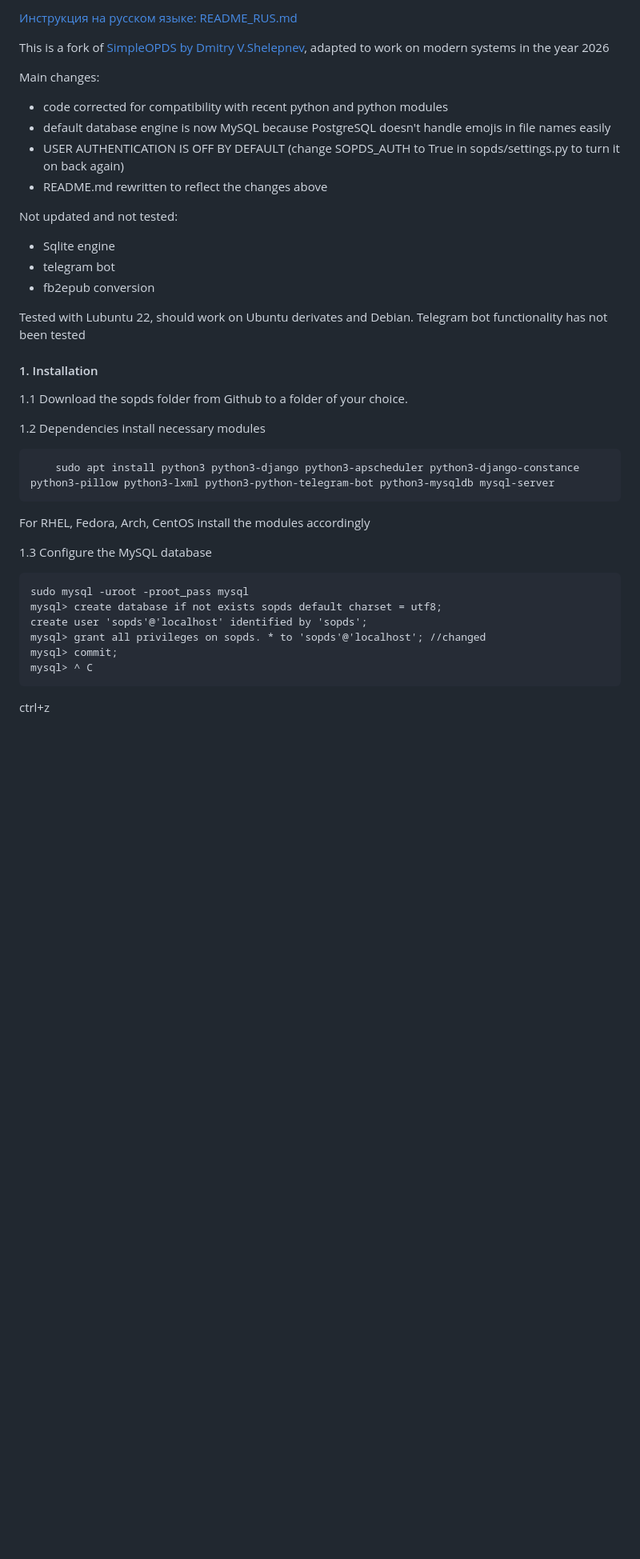
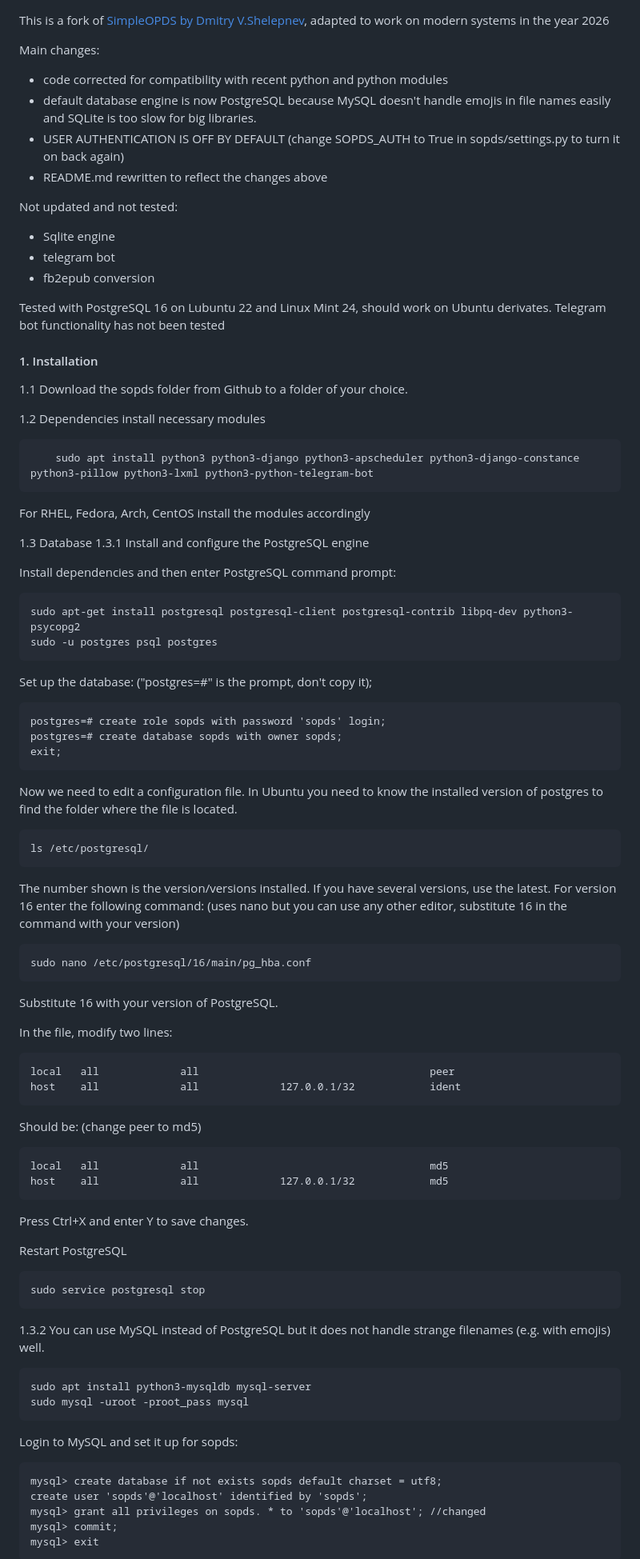
Before and after one commit to vallhund/sopds2026, a Markdown page: README.md, the part around one of its changes. Shown at 80% size. GitHub-like rendering; blank space fills up the shorter version.

```diff
--- a/README.md
+++ b/README.md
@@ -1,10 +1,8 @@
-[Инструкция на русском языке: README_RUS.md](https://github.com/vallhund/sopds2026/blob/master/README_RUS.md)
-
 This is a fork of [SimpleOPDS by Dmitry V.Shelepnev](https://github.com/mitshel/sopds), adapted to work on modern systems in the year 2026
 
 Main changes:
 - code corrected for compatibility with recent python and python modules
-- default database engine is now MySQL because PostgreSQL doesn't handle emojis in file names easily
+- default database engine is now PostgreSQL because MySQL doesn't handle emojis in file names easily and SQLite is too slow for big libraries.
 - USER AUTHENTICATION IS OFF BY DEFAULT (change SOPDS_AUTH to True in sopds/settings.py to turn it on back again)
 - README.md rewritten to reflect the changes above
 
@@ -13,7 +11,7 @@ Not updated and not tested:
 - telegram bot
 - fb2epub conversion
 
-Tested with Lubuntu 22, should work on Ubuntu derivates and Debian.
+Tested with PostgreSQL 16 on Lubuntu 22 and Linux Mint 24, should work on Ubuntu derivates.
 Telegram bot functionality has not been tested
 
 #### 1. Installation
@@ -22,17 +20,61 @@ Telegram bot functionality has not been tested
 1.2 Dependencies
 install necessary modules
 
-    	sudo apt install python3 python3-django python3-apscheduler python3-django-constance python3-pillow python3-lxml python3-python-telegram-bot python3-mysqldb mysql-server
+    	sudo apt install python3 python3-django python3-apscheduler python3-django-constance python3-pillow python3-lxml python3-python-telegram-bot
 
 For RHEL, Fedora, Arch, CentOS install the modules accordingly
 
-1.3 Configure the MySQL database
+1.3 Database
+1.3.1 Install and configure the PostgreSQL engine
 
+Install dependencies and then enter PostgreSQL command prompt:
+
+	sudo apt-get install postgresql postgresql-client postgresql-contrib libpq-dev python3-psycopg2
+	sudo -u postgres psql postgres
+
+Set up the database: ("postgres=#" is the prompt, don't copy it);
+
+	postgres=# create role sopds with password 'sopds' login;
+	postgres=# create database sopds with owner sopds;
+	exit;
+
+Now we need to edit a configuration file. In Ubuntu you need to know the installed version of postgres to find the folder where the file is located.
+
+	ls /etc/postgresql/
+
+The number shown is the version/versions installed. If you have several versions, use the latest.
+For version 16 enter the following command: (uses nano but you can use any other editor, substitute 16 in the command with your version)
+
+	sudo nano /etc/postgresql/16/main/pg_hba.conf
+
+Substitute 16 with your version of PostgreSQL.
+
+In the file, modify two lines:
+
+	local   all             all                                     peer
+	host    all             all             127.0.0.1/32            ident
+
+Should be: (change peer to md5)
+
+	local   all             all                                     md5
+	host    all             all             127.0.0.1/32            md5
+
+Press Ctrl+X and enter Y to save changes.
+
+Restart PostgreSQL
+
+	sudo service postgresql stop
+
+1.3.2 You can use MySQL instead of PostgreSQL but it does not handle strange filenames (e.g. with emojis) well.
+
+	sudo apt install python3-mysqldb mysql-server
 	sudo mysql -uroot -proot_pass mysql
+
+Login to MySQL and set it up for sopds:
+
 	mysql> create database if not exists sopds default charset = utf8;
     create user 'sopds'@'localhost' identified by 'sopds';
 	mysql> grant all privileges on sopds. * to 'sopds'@'localhost'; //changed
 	mysql> commit;
-	mysql> ^ C
-ctrl+z
+	mysql> exit
 
```
Also changed, not shown: other parts of README.md (+3 -1 lines).
